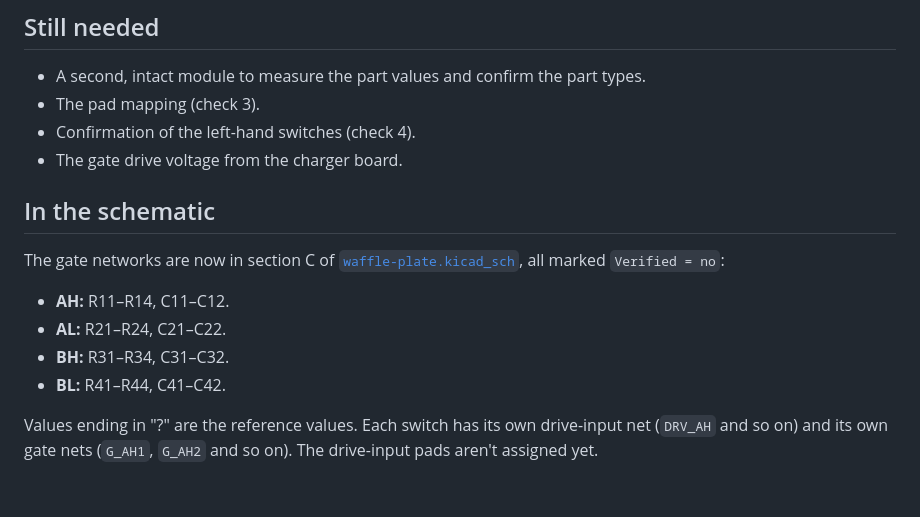
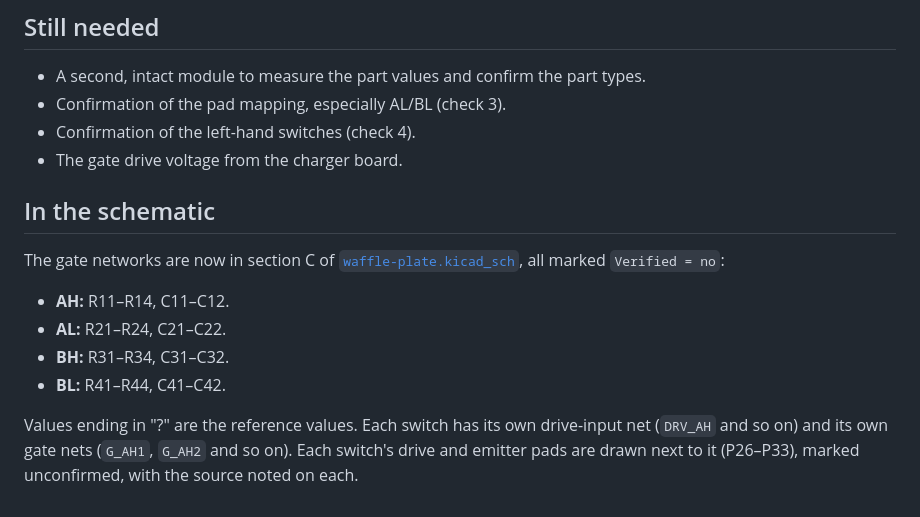
Before and after one commit to Mozzie-AU/LeafOBC-WafflePlate, a Markdown page: docs/full-bridge-gate-drive.md, the part around one of its changes. Drawn GitHub-style.

```diff
--- a/docs/full-bridge-gate-drive.md
+++ b/docs/full-bridge-gate-drive.md
@@ -131,7 +155,7 @@ Probe copper on both sides, never across a part.
 ## Still needed
 
 - A second, intact module to measure the part values and confirm the part types.
-- The pad mapping (check 3).
+- Confirmation of the pad mapping, especially AL/BL (check 3).
 - Confirmation of the left-hand switches (check 4).
 - The gate drive voltage from the charger board.
 
@@ -144,4 +168,4 @@ The gate networks are now in section C of [`waffle-plate.kicad_sch`](../hardware
 - **BH:** R31–R34, C31–C32.
 - **BL:** R41–R44, C41–C42.
 
-Values ending in "?" are the reference values. Each switch has its own drive-input net (`DRV_AH` and so on) and its own gate nets (`G_AH1`, `G_AH2` and so on). The drive-input pads aren't assigned yet.
+Values ending in "?" are the reference values. Each switch has its own drive-input net (`DRV_AH` and so on) and its own gate nets (`G_AH1`, `G_AH2` and so on). Each switch's drive and emitter pads are drawn next to it (P26–P33), marked unconfirmed, with the source noted on each.
```
Also changed, not shown: other parts of docs/full-bridge-gate-drive.md (+25 -1 lines), docs/schematic-notes.md (+1 -1 lines), images/annotated/gate-drive-pads.jpg (added), 2 other files.
